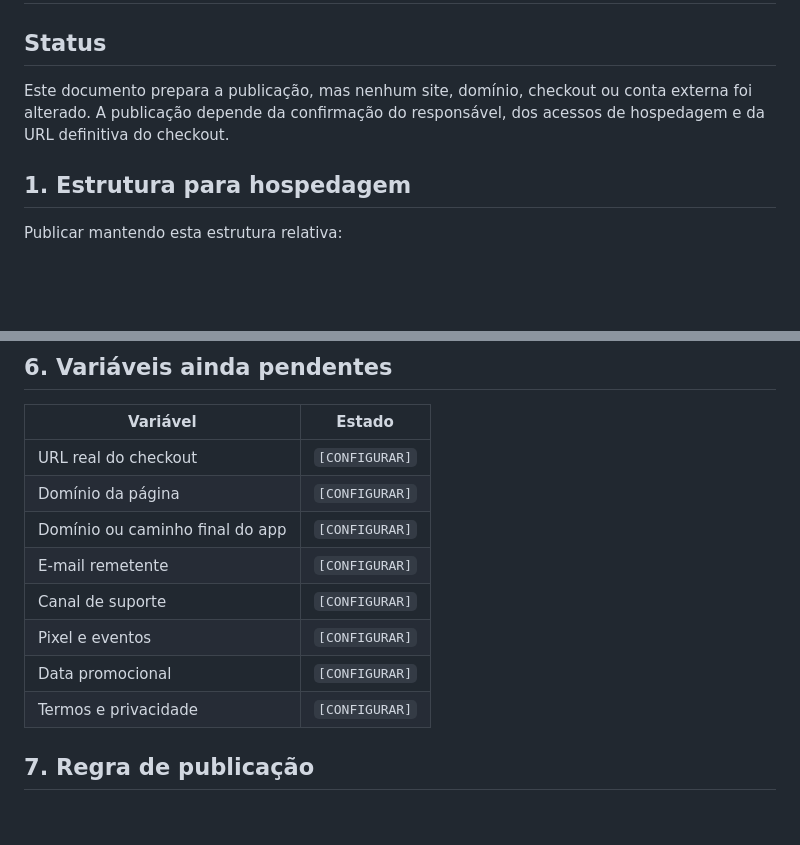
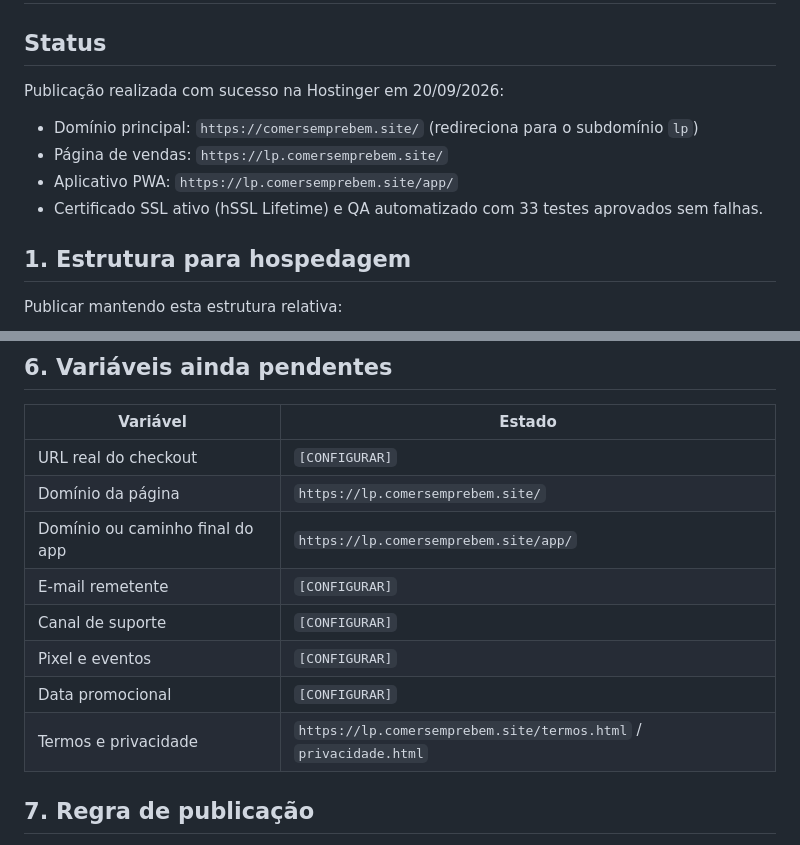
Before and after one commit to phmmedeiros/PROT-, a Markdown page: 06-entrega/publicacao.md, 2 parts joined by grey strips. GitHub-like rendering; blank space fills up the shorter version.

```diff
--- a/06-entrega/publicacao.md
+++ b/06-entrega/publicacao.md
@@ -2,7 +2,11 @@
 
 ## Status
 
-Este documento prepara a publicação, mas nenhum site, domínio, checkout ou conta externa foi alterado. A publicação depende da confirmação do responsável, dos acessos de hospedagem e da URL definitiva do checkout.
+Publicação realizada com sucesso na Hostinger em 20/09/2026:
+- Domínio principal: `https://comersemprebem.site/` (redireciona para o subdomínio `lp`)
+- Página de vendas: `https://lp.comersemprebem.site/`
+- Aplicativo PWA: `https://lp.comersemprebem.site/app/`
+- Certificado SSL ativo (hSSL Lifetime) e QA automatizado com 33 testes aprovados sem falhas.
 
 ## 1. Estrutura para hospedagem
 
@@ -101,13 +105,13 @@ Texto-base:
 | Variável | Estado |
 |---|---|
 | URL real do checkout | `[CONFIGURAR]` |
-| Domínio da página | `[CONFIGURAR]` |
-| Domínio ou caminho final do app | `[CONFIGURAR]` |
+| Domínio da página | `https://lp.comersemprebem.site/` |
+| Domínio ou caminho final do app | `https://lp.comersemprebem.site/app/` |
 | E-mail remetente | `[CONFIGURAR]` |
 | Canal de suporte | `[CONFIGURAR]` |
 | Pixel e eventos | `[CONFIGURAR]` |
 | Data promocional | `[CONFIGURAR]` |
-| Termos e privacidade | `[CONFIGURAR]` |
+| Termos e privacidade | `https://lp.comersemprebem.site/termos.html` / `privacidade.html` |
 
 ## 7. Regra de publicação
 
```
Also changed, not shown: HISTORICO_ATUALIZACOES.md (+19 -0 lines), PROGRESSO.md (+1 -2 lines).
